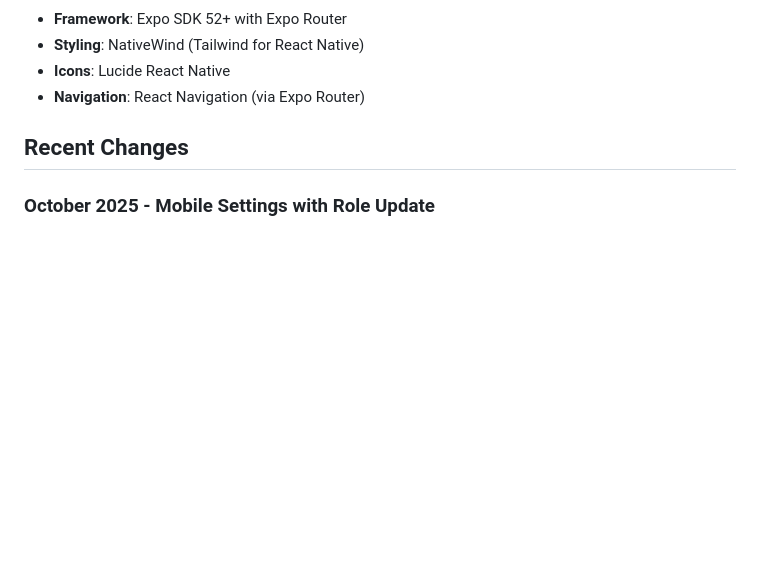
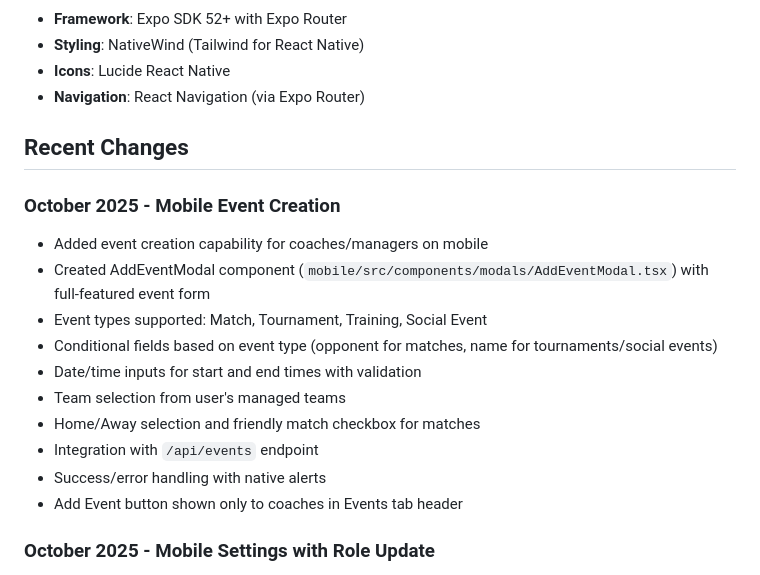
Before and after one commit to joehodgson0/TeamHub, a Markdown page: replit.md, the part around the change. Drawn GitHub-style; blank space fills up the shorter version.

Commit message:
Add ability for managers to create events on mobile app
Implement mobile event creation feature with AddEventModal component, supporting various event types and conditional fields, and integrating with the API.

Replit-Commit-Author: Agent
Replit-Commit-Session-Id: 20f4f3e0-613c-46d2-b573-8998d37324fe
Replit-Commit-Checkpoint-Type: full_checkpoint

```diff
--- a/replit.md
+++ b/replit.md
@@ -96,6 +96,18 @@ The application uses Zod schemas for type validation and data modeling:
 
 ## Recent Changes
 
+### October 2025 - Mobile Event Creation
+- Added event creation capability for coaches/managers on mobile
+- Created AddEventModal component (`mobile/src/components/modals/AddEventModal.tsx`) with full-featured event form
+- Event types supported: Match, Tournament, Training, Social Event
+- Conditional fields based on event type (opponent for matches, name for tournaments/social events)
+- Date/time inputs for start and end times with validation
+- Team selection from user's managed teams
+- Home/Away selection and friendly match checkbox for matches
+- Integration with `/api/events` endpoint
+- Success/error handling with native alerts
+- Add Event button shown only to coaches in Events tab header
+
 ### October 2025 - Mobile Settings with Role Update
 - Added role update functionality to mobile Settings page matching web capabilities
 - Created Checkbox component (`mobile/src/components/ui/Checkbox.tsx`) for mobile UI
```
